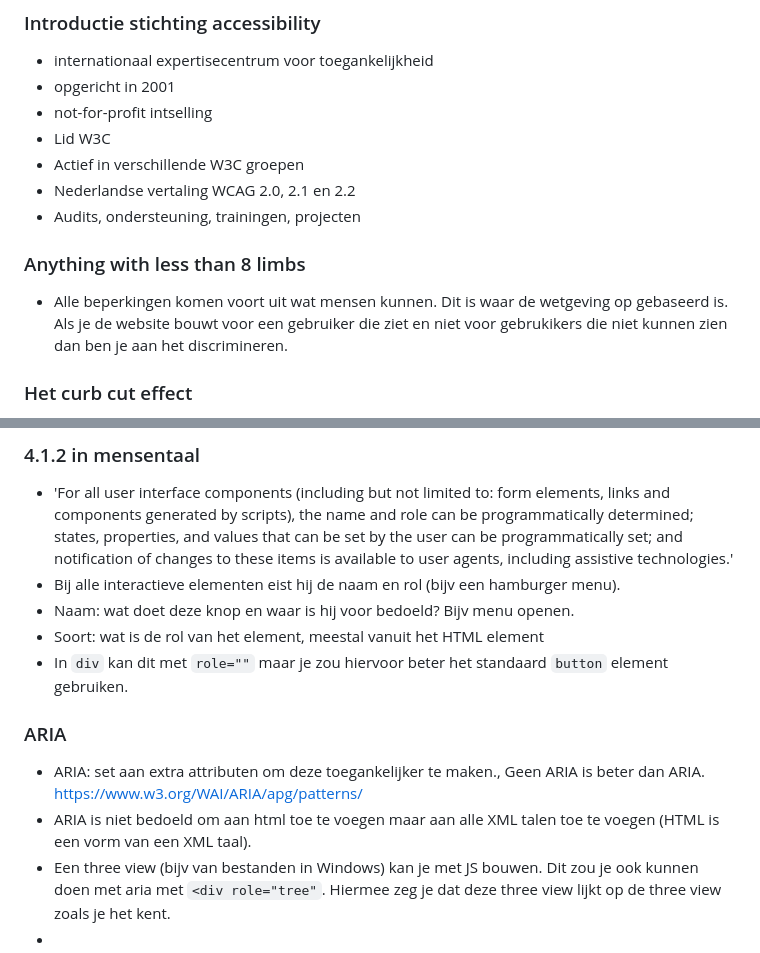
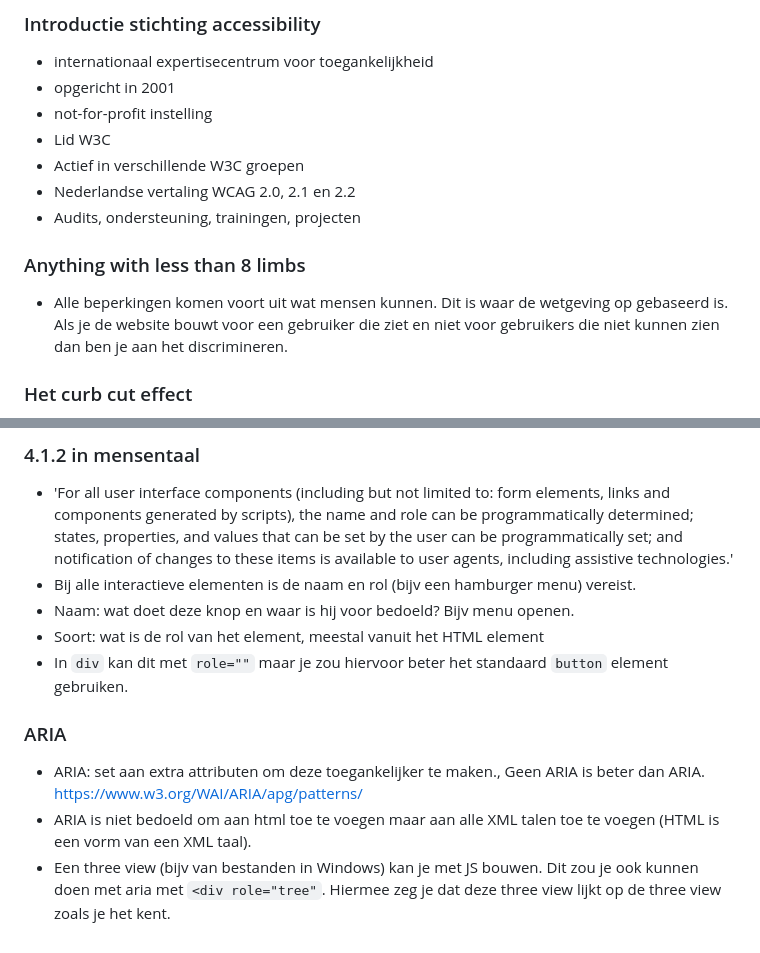
Before and after one commit to Karima002/I-love-web-11ty, a Markdown page: src/blog/Brian-Bors-Bartimeus.md, 2 parts joined by grey strips. Rendered like a GitHub page.

Commit message:
Fix spelling in Brian-Bors-Bartimeus.md

```diff
--- a/src/blog/Brian-Bors-Bartimeus.md
+++ b/src/blog/Brian-Bors-Bartimeus.md
@@ -11,14 +11,14 @@
 ### Introductie stichting accessibility
 - internationaal expertisecentrum voor toegankelijkheid
 - opgericht in 2001
-- not-for-profit intselling
+- not-for-profit instelling
 - Lid W3C
 - Actief in verschillende W3C groepen
 - Nederlandse vertaling WCAG 2.0, 2.1 en 2.2
 - Audits, ondersteuning, trainingen, projecten
 
 ### Anything with less than 8 limbs
-- Alle beperkingen komen voort uit wat mensen kunnen. Dit is waar de wetgeving op gebaseerd is. Als je de website bouwt voor een gebruiker die ziet en niet voor gebrukikers die niet kunnen zien dan ben je aan het discrimineren.
+- Alle beperkingen komen voort uit wat mensen kunnen. Dit is waar de wetgeving op gebaseerd is. Als je de website bouwt voor een gebruiker die ziet en niet voor gebruikers die niet kunnen zien dan ben je aan het discrimineren.
 
 ### Het curb cut effect
 - Een curve in een stoeprand is ook geschikt voor een kinderwagen.
@@ -62,7 +62,7 @@
 
 ### 4.1.2 in mensentaal
 - 'For all user interface components (including but not limited to: form elements, links and components generated by scripts), the name and role can be programmatically determined; states, properties, and values that can be set by the user can be programmatically set; and notification of changes to these items is available to user agents, including assistive technologies.'
-- Bij alle interactieve elementen eist hij de naam en rol (bijv een hamburger menu).
+- Bij alle interactieve elementen is de naam en rol (bijv een hamburger menu) vereist.
 - Naam: wat doet deze knop en waar is hij voor bedoeld? Bijv menu openen.
 - Soort: wat is de rol van het element, meestal vanuit het HTML element
 - In `div` kan dit met `role=""` maar je zou hiervoor beter het standaard `button` element gebruiken.
@@ -71,4 +71,3 @@
 - ARIA: set aan extra attributen om deze toegankelijker te maken., Geen ARIA is beter dan ARIA. https://www.w3.org/WAI/ARIA/apg/patterns/
 - ARIA is niet bedoeld om aan html toe te voegen maar aan alle XML talen toe te voegen (HTML is een vorm van een XML taal).
 - Een three view (bijv van bestanden in Windows) kan je met JS bouwen. Dit zou je ook kunnen doen met aria met `<div role="tree"`. Hiermee zeg je dat deze three view lijkt op de three view zoals je het kent.
--
```
Also changed, not shown: other parts of src/blog/Brian-Bors-Bartimeus.md (+1 -1 lines).
